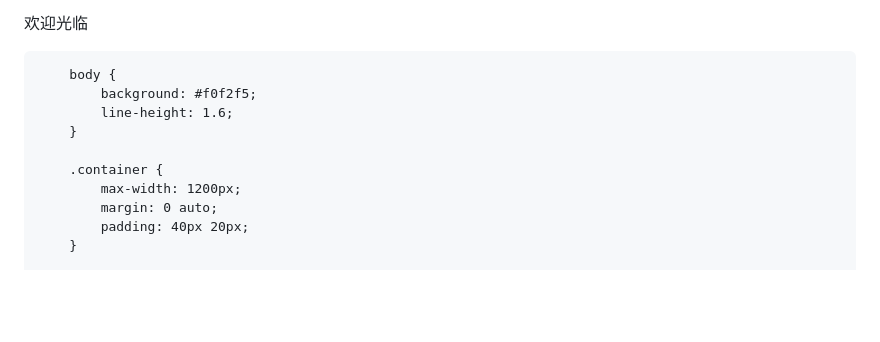
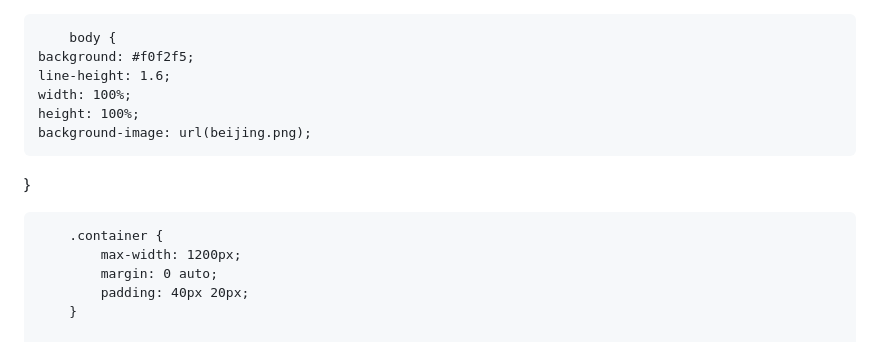
Before and after one commit to naiheSH/SHsjyn.github.io, a Markdown page: README.md, the part around the change printed below. GitHub-like rendering; blank space fills up the shorter version.

```diff
--- a/README.md
+++ b/README.md
@@ -1,4 +1,3 @@
-欢迎光临
 <!DOCTYPE html>
 <html lang="zh-CN">
 <head>
@@ -13,10 +12,14 @@
             font-family: '微软雅黑', sans-serif;
         }
 
+
         body {
-            background: #f0f2f5;
-            line-height: 1.6;
-        }
+    background: #f0f2f5;
+    line-height: 1.6;
+    width: 100%;
+    height: 100%;
+    background-image: url(beijing.png);
+}
 
         .container {
             max-width: 1200px;
```
Also changed, not shown: other parts of README.md (+2 -2 lines).
